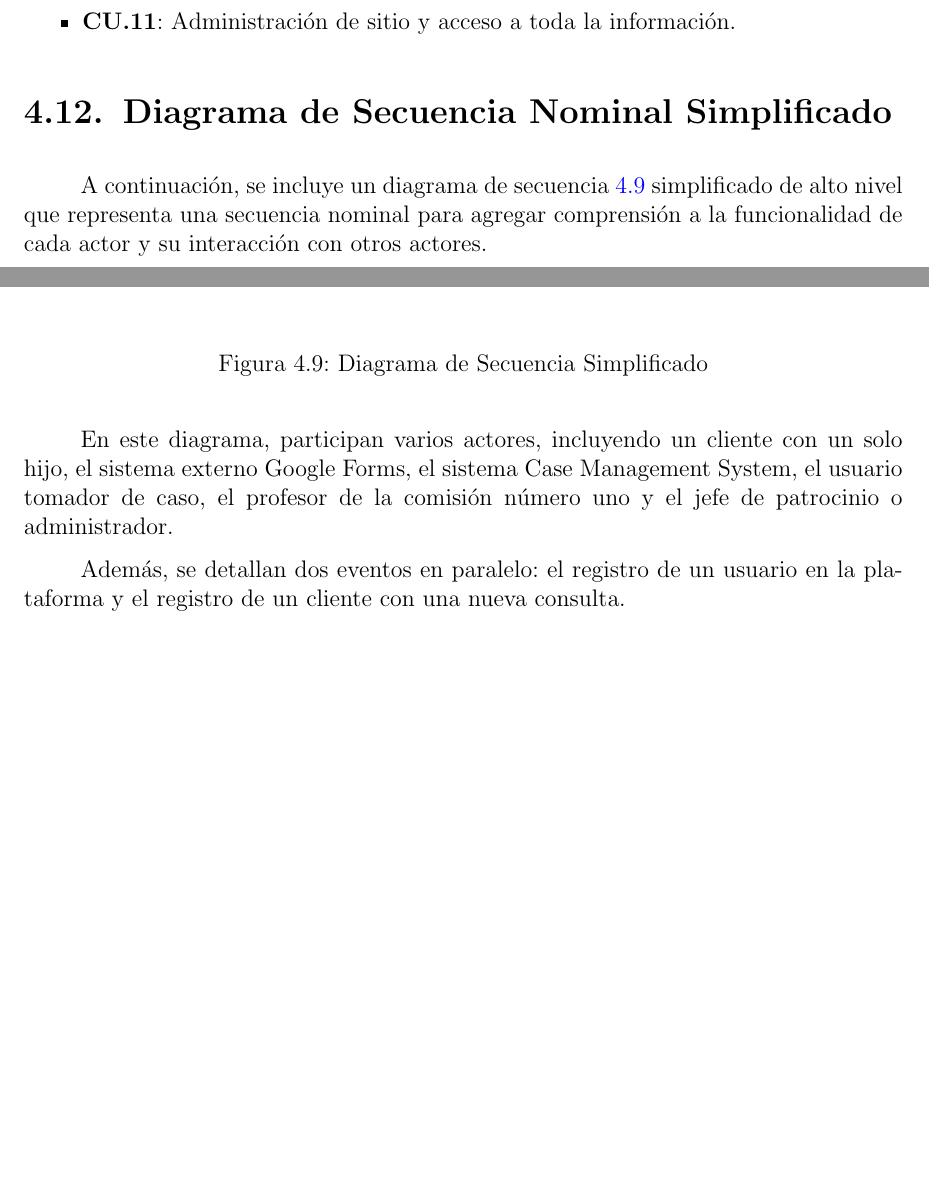
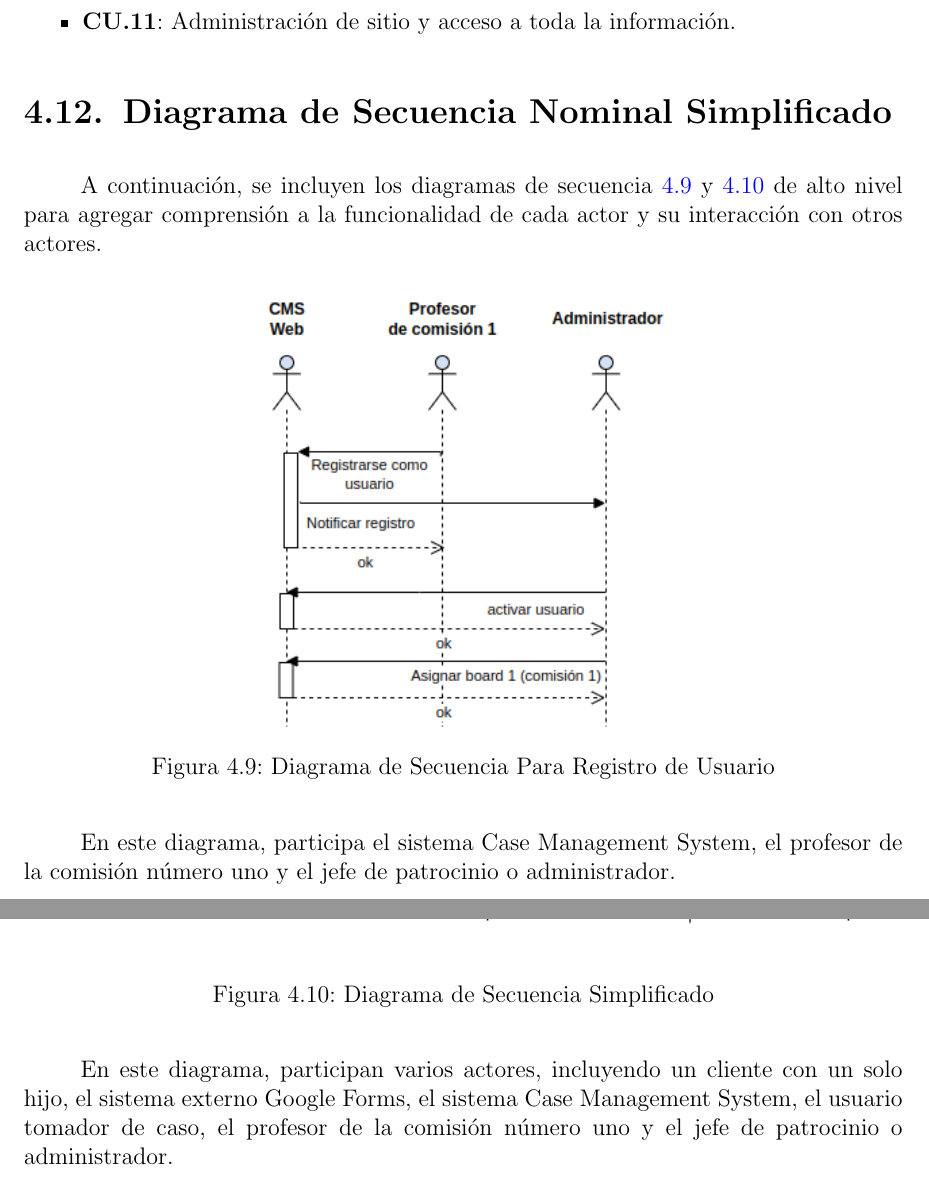
Before and after one commit to proyecto-patrocinio/cms-docs, a LaTeX document (CMS-v1.0_CaseManagmentSystem1.0.tex, which reads sections/04_Requerimientos.tex): two parts of pages 53 and 54 of 132, joined at a grey line, cut so that both start at the same text, the shorter picture padded with empty space. Compiled offline with pdfLaTeX.

Commit message:
fix(PAT-XXX): Fix secuence diagrams.

```diff
--- a/sections/04_Requerimientos.tex
+++ b/sections/04_Requerimientos.tex
@@ -535,7 +535,15 @@ A continuación, se presentan los diagramas de caso de uso \ref{fig:caso-de-uso}
 
 
 \section{Diagrama de Secuencia Nominal Simplificado}
-A continuación, se incluye un diagrama de secuencia \ref{fig:secuencia-nominal} simplificado de alto nivel que representa una secuencia nominal para agregar comprensión a la funcionalidad de cada actor y su interacción con otros actores.
+A continuación, se incluyen los diagramas de secuencia \ref{fig:secuencia-registro} y \ref{fig:secuencia-nominal} de alto nivel para agregar comprensión a la funcionalidad de cada actor y su interacción con otros actores.
+
+\begin{figure}[H]
+\centering
+\includegraphics[width=0.5\linewidth]{fig/secuencia-registro.png}
+\caption{Diagrama de Secuencia Para Registro de Usuario}
+\label{fig:secuencia-registro}
+\end{figure}
+En este diagrama, participa el sistema Case Management System, el profesor de la comisión número uno y el jefe de patrocinio o administrador.
 
 \begin{figure}[H]
 \centering
@@ -543,10 +551,8 @@ A continuación, se incluye un diagrama de secuencia \ref{fig:secuencia-nominal}
 \caption{Diagrama de Secuencia Simplificado}
 \label{fig:secuencia-nominal}
 \end{figure}
-
 En este diagrama, participan varios actores, incluyendo un cliente con un solo hijo, el sistema externo Google Forms, el sistema Case Management System, el usuario tomador de caso, el profesor de la comisión número uno y el jefe de patrocinio o administrador.
 
-Además, se detallan dos eventos en paralelo: el registro de un usuario en la plataforma y el registro de un cliente con una nueva consulta.
 
 \section{Matriz de Trazabilidad}
 La siguiente matriz de trazabilidad relaciona cada uno de los requerimientos con los casos de uso.
```
Also changed, not shown: fig/secuencia-basica.png, fig/secuencia-registro.png (added).
